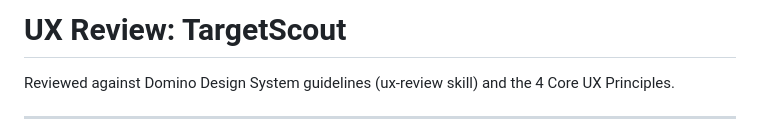
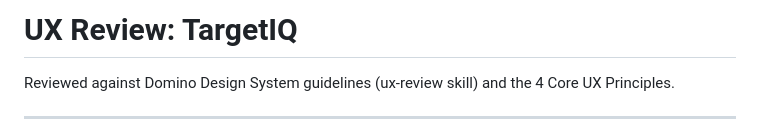
Before and after one commit to ddl-matthew-tendler/target_scout, a Markdown page: UX_REVIEW.md, the part around the change. Rendered like a GitHub page.

```diff
--- a/UX_REVIEW.md
+++ b/UX_REVIEW.md
@@ -1,4 +1,4 @@
-# UX Review: TargetScout
+# UX Review: TargetIQ
 
 Reviewed against Domino Design System guidelines (ux-review skill) and the 4 Core UX Principles.
 
```
Also changed, not shown: TargetScout_BUILD_BRIEF copy.md (+1 -1 lines).
